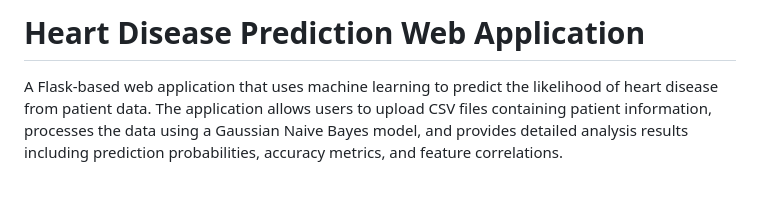
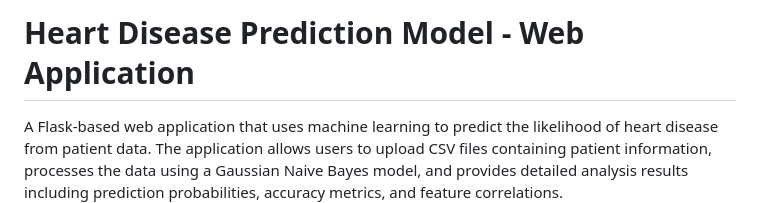
Before and after one commit to heytanix/HeartDiseasePrediction, a Markdown page: README.md, the part around the change. Rendered like a GitHub page; blank space fills up the shorter version.

```diff
--- a/README.md
+++ b/README.md
@@ -1,4 +1,4 @@
-# Heart Disease Prediction Web Application
+# Heart Disease Prediction Model - Web Application
 
 A Flask-based web application that uses machine learning to predict the likelihood of heart disease from patient data. The application allows users to upload CSV files containing patient information, processes the data using a Gaussian Naive Bayes model, and provides detailed analysis results including prediction probabilities, accuracy metrics, and feature correlations.
 
```
